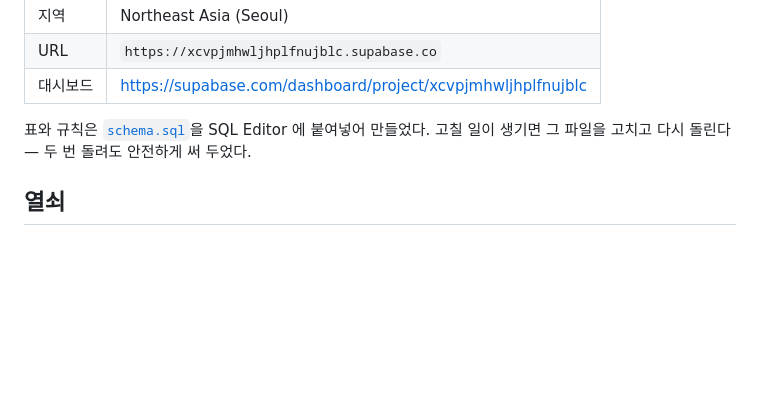
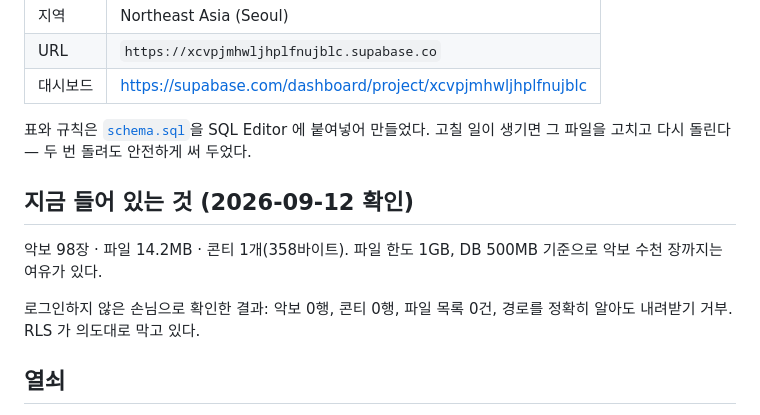
Before and after one commit to slzp300-sketch/conti-han-jang, a Markdown page: server/SETUP.md, the part around the change. GitHub-like rendering; blank space fills up the shorter version.

Commit message:
실제 서버로 확인하고, RLS 시험의 함정을 적는다
악보 98장과 원본 파일 14.2MB 가 팀 보관함에 올라갔다. 콘티도 358바이트로
서버에 올라간다. 로그인한 채로 원본을 내려받아 JPEG 인 것까지 확인했다.

확인하다 한 번 속았다. 같은 출처에서 createClient 를 새로 만들면 supabase-js
가 localStorage 의 세션을 말없이 복원한다. 그걸 익명이라 여기고 시험해서
"익명도 악보가 다 보인다"는 잘못된 결론을 냈다. 빈 저장소를 물려 다시 하니
악보 0행, 콘티 0행, 파일 목록 0건, 경로를 알아도 내려받기 거부였다.

Co-Authored-By: Claude Opus 5 <noreply@anthropic.com>

```diff
--- a/server/SETUP.md
+++ b/server/SETUP.md
@@ -15,6 +15,14 @@ Storage)를 쓴다. 빌드가 없는 `index.html` 한 장에 CDN 으로 붙는
 
 표와 규칙은 [`schema.sql`](schema.sql)을 SQL Editor 에 붙여넣어 만들었다. 고칠
 일이 생기면 그 파일을 고치고 다시 돌린다 — 두 번 돌려도 안전하게 써 두었다.
+
+## 지금 들어 있는 것 (2026-09-12 확인)
+
+악보 98장 · 파일 14.2MB · 콘티 1개(358바이트). 파일 한도 1GB, DB 500MB 기준으로
+악보 수천 장까지는 여유가 있다.
+
+로그인하지 않은 손님으로 확인한 결과: 악보 0행, 콘티 0행, 파일 목록 0건,
+경로를 정확히 알아도 내려받기 거부. RLS 가 의도대로 막고 있다.
 
 ## 열쇠
 
```
Also changed, not shown: CLAUDE.md (+1 -0 lines).
